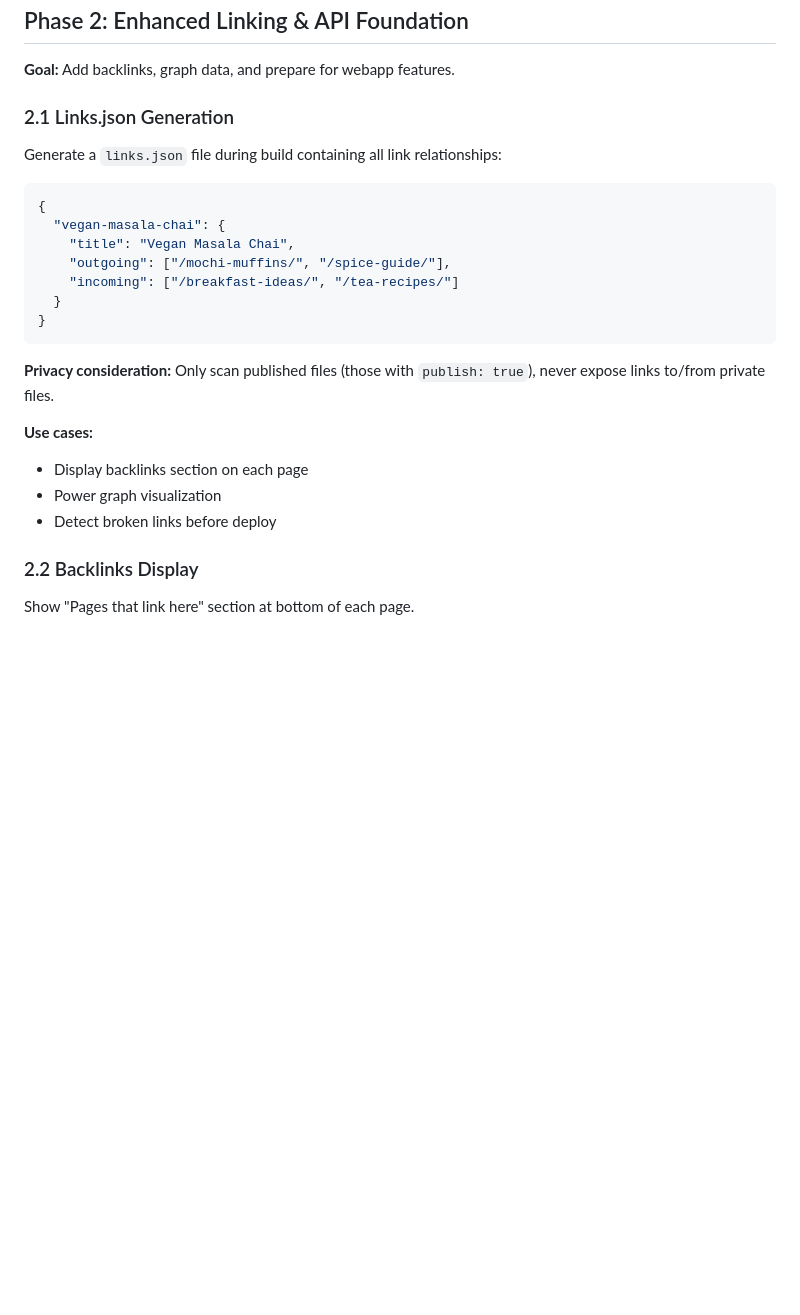
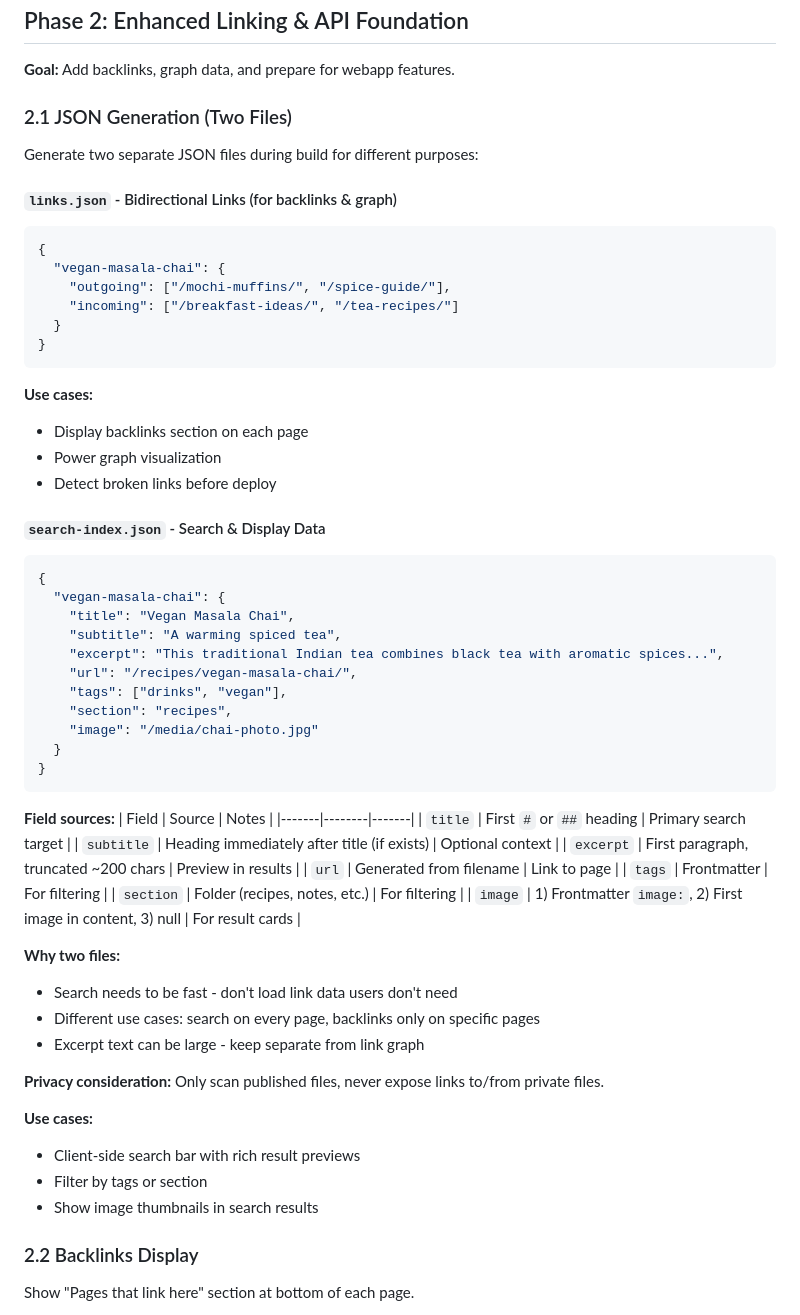
Before and after one commit to LSanten/bloob-haus-webapp, a Markdown page: docs/bloob-haus-future-features-roadmap.md, the part around the change. GitHub-like rendering; blank space fills up the shorter version.

Commit message:
Update Phase 2 docs: separate search-index.json and links.json

````diff
--- a/docs/bloob-haus-future-features-roadmap.md
+++ b/docs/bloob-haus-future-features-roadmap.md
@@ -22,25 +22,64 @@
 
 **Goal:** Add backlinks, graph data, and prepare for webapp features.
 
-### 2.1 Links.json Generation
-Generate a `links.json` file during build containing all link relationships:
+### 2.1 JSON Generation (Two Files)
+
+Generate two separate JSON files during build for different purposes:
+
+#### `links.json` - Bidirectional Links (for backlinks & graph)
 
 ```json
 {
   "vegan-masala-chai": {
-    "title": "Vegan Masala Chai",
     "outgoing": ["/mochi-muffins/", "/spice-guide/"],
     "incoming": ["/breakfast-ideas/", "/tea-recipes/"]
   }
 }
 ```
 
-**Privacy consideration:** Only scan published files (those with `publish: true`), never expose links to/from private files.
-
 **Use cases:**
 - Display backlinks section on each page
 - Power graph visualization
 - Detect broken links before deploy
+
+#### `search-index.json` - Search & Display Data
+
+```json
+{
+  "vegan-masala-chai": {
+    "title": "Vegan Masala Chai",
+    "subtitle": "A warming spiced tea",
+    "excerpt": "This traditional Indian tea combines black tea with aromatic spices...",
+    "url": "/recipes/vegan-masala-chai/",
+    "tags": ["drinks", "vegan"],
+    "section": "recipes",
+    "image": "/media/chai-photo.jpg"
+  }
+}
+```
+
+**Field sources:**
+| Field | Source | Notes |
+|-------|--------|-------|
+| `title` | First `#` or `##` heading | Primary search target |
+| `subtitle` | Heading immediately after title (if exists) | Optional context |
+| `excerpt` | First paragraph, truncated ~200 chars | Preview in results |
+| `url` | Generated from filename | Link to page |
+| `tags` | Frontmatter | For filtering |
+| `section` | Folder (recipes, notes, etc.) | For filtering |
+| `image` | 1) Frontmatter `image:`, 2) First image in content, 3) null | For result cards |
+
+**Why two files:**
+- Search needs to be fast - don't load link data users don't need
+- Different use cases: search on every page, backlinks only on specific pages
+- Excerpt text can be large - keep separate from link graph
+
+**Privacy consideration:** Only scan published files, never expose links to/from private files.
+
+**Use cases:**
+- Client-side search bar with rich result previews
+- Filter by tags or section
+- Show image thumbnails in search results
 
 ### 2.2 Backlinks Display
 Show "Pages that link here" section at bottom of each page.
````
